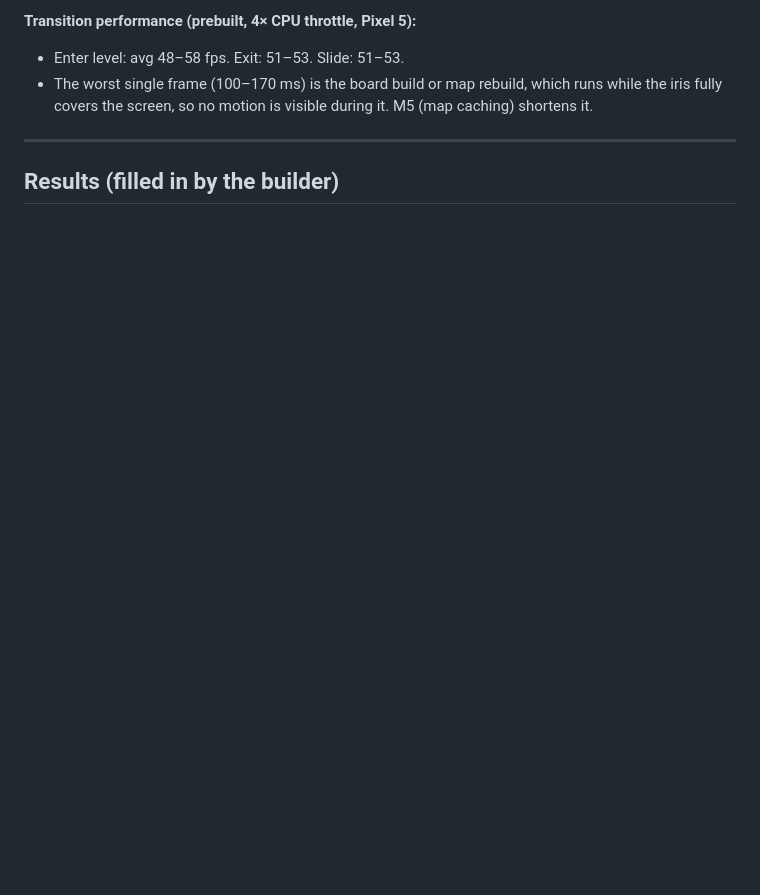
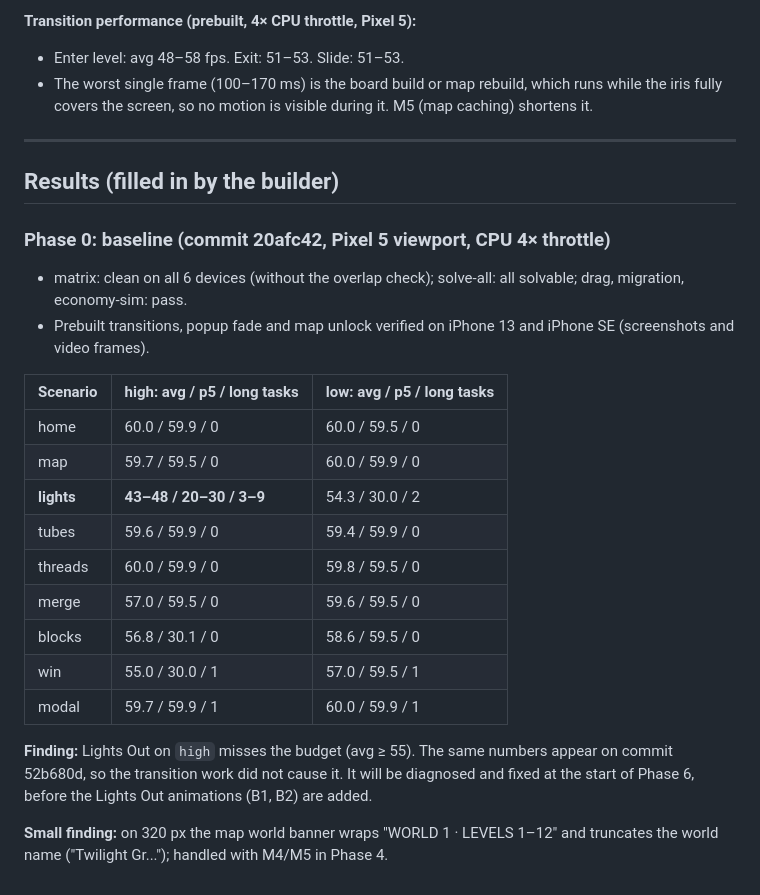
Before and after one commit to georrrgess-jpg/puzzlel-game, a Markdown page: PLAN-v4.md, the part around the change. Drawn GitHub-style; blank space fills up the shorter version.

Commit message:
Phase 0: record v4 baseline numbers
Co-Authored-By: Claude Sonnet 5.5 <noreply@anthropic.com>
Claude-Session: https://claude.ai/code/session_01FLHCepUYstbzG4i82T2x8n

```diff
--- a/PLAN-v4.md
+++ b/PLAN-v4.md
@@ -266,3 +266,23 @@ All of these are small, self-contained and safe to build. Each one lists where i
 ---
 
 ## Results (filled in by the builder)
+
+### Phase 0: baseline (commit 20afc42, Pixel 5 viewport, CPU 4× throttle)
+- matrix: clean on all 6 devices (without the overlap check); solve-all: all solvable; drag, migration, economy-sim: pass.
+- Prebuilt transitions, popup fade and map unlock verified on iPhone 13 and iPhone SE (screenshots and video frames).
+
+| Scenario | high: avg / p5 / long tasks | low: avg / p5 / long tasks |
+|---|---|---|
+| home | 60.0 / 59.9 / 0 | 60.0 / 59.5 / 0 |
+| map | 59.7 / 59.5 / 0 | 60.0 / 59.9 / 0 |
+| **lights** | **43–48 / 20–30 / 3–9** | 54.3 / 30.0 / 2 |
+| tubes | 59.6 / 59.9 / 0 | 59.4 / 59.9 / 0 |
+| threads | 60.0 / 59.9 / 0 | 59.8 / 59.5 / 0 |
+| merge | 57.0 / 59.5 / 0 | 59.6 / 59.5 / 0 |
+| blocks | 56.8 / 30.1 / 0 | 58.6 / 59.5 / 0 |
+| win | 55.0 / 30.0 / 1 | 57.0 / 59.5 / 1 |
+| modal | 59.7 / 59.9 / 1 | 60.0 / 59.9 / 1 |
+
+**Finding:** Lights Out on `high` misses the budget (avg ≥ 55). The same numbers appear on commit 52b680d, so the transition work did not cause it. It will be diagnosed and fixed at the start of Phase 6, before the Lights Out animations (B1, B2) are added.
+
+**Small finding:** on 320 px the map world banner wraps "WORLD 1 · LEVELS 1–12" and truncates the world name ("Twilight Gr..."); handled with M4/M5 in Phase 4.
```
